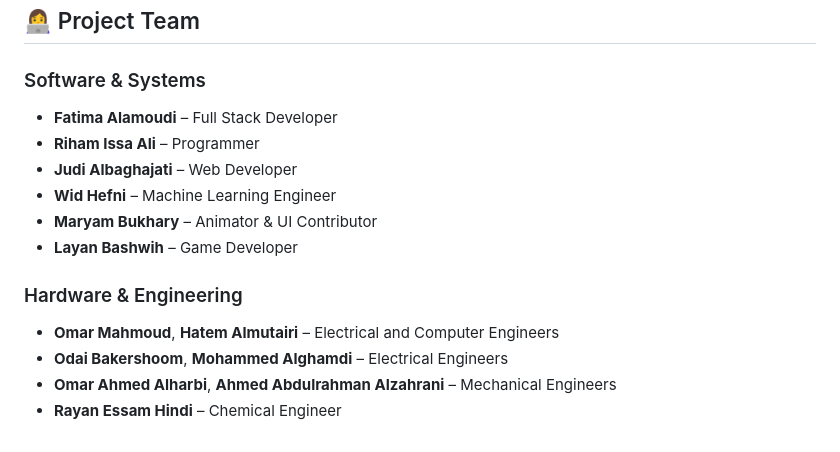
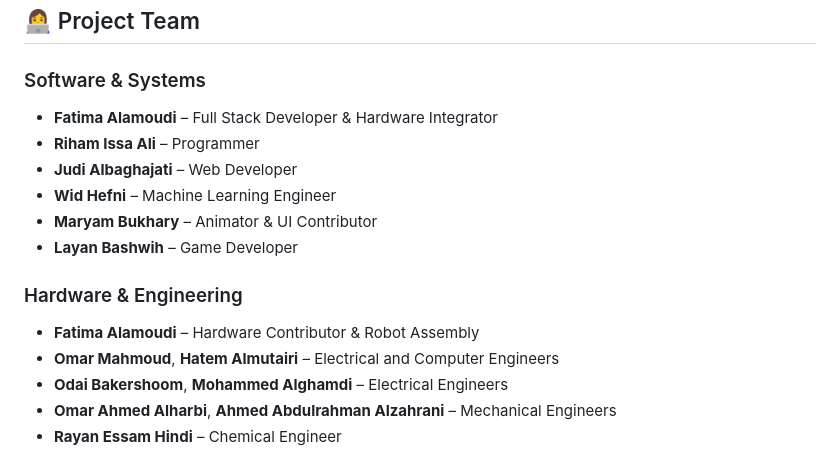
Before and after one commit to fatma-ai-coder/BeanBot, a Markdown page: README.md, the part around the change. Drawn GitHub-style.

```diff
--- a/README.md
+++ b/README.md
@@ -74,7 +74,7 @@ A cross-platform application offering:
 ## 👩‍💻 Project Team
 
 ### Software & Systems
-- **Fatima Alamoudi** – Full Stack Developer
+- **Fatima Alamoudi** – Full Stack Developer & Hardware Integrator
 - **Riham Issa Ali** – Programmer
 - **Judi Albaghajati** – Web Developer
 - **Wid Hefni** – Machine Learning Engineer
@@ -82,6 +82,7 @@ A cross-platform application offering:
 - **Layan Bashwih** – Game Developer
 
 ### Hardware & Engineering
+- **Fatima Alamoudi** – Hardware Contributor & Robot Assembly
 - **Omar Mahmoud**, **Hatem Almutairi** – Electrical and Computer Engineers
 - **Odai Bakershoom**, **Mohammed Alghamdi** – Electrical Engineers
 - **Omar Ahmed Alharbi**, **Ahmed Abdulrahman Alzahrani** – Mechanical Engineers
```
